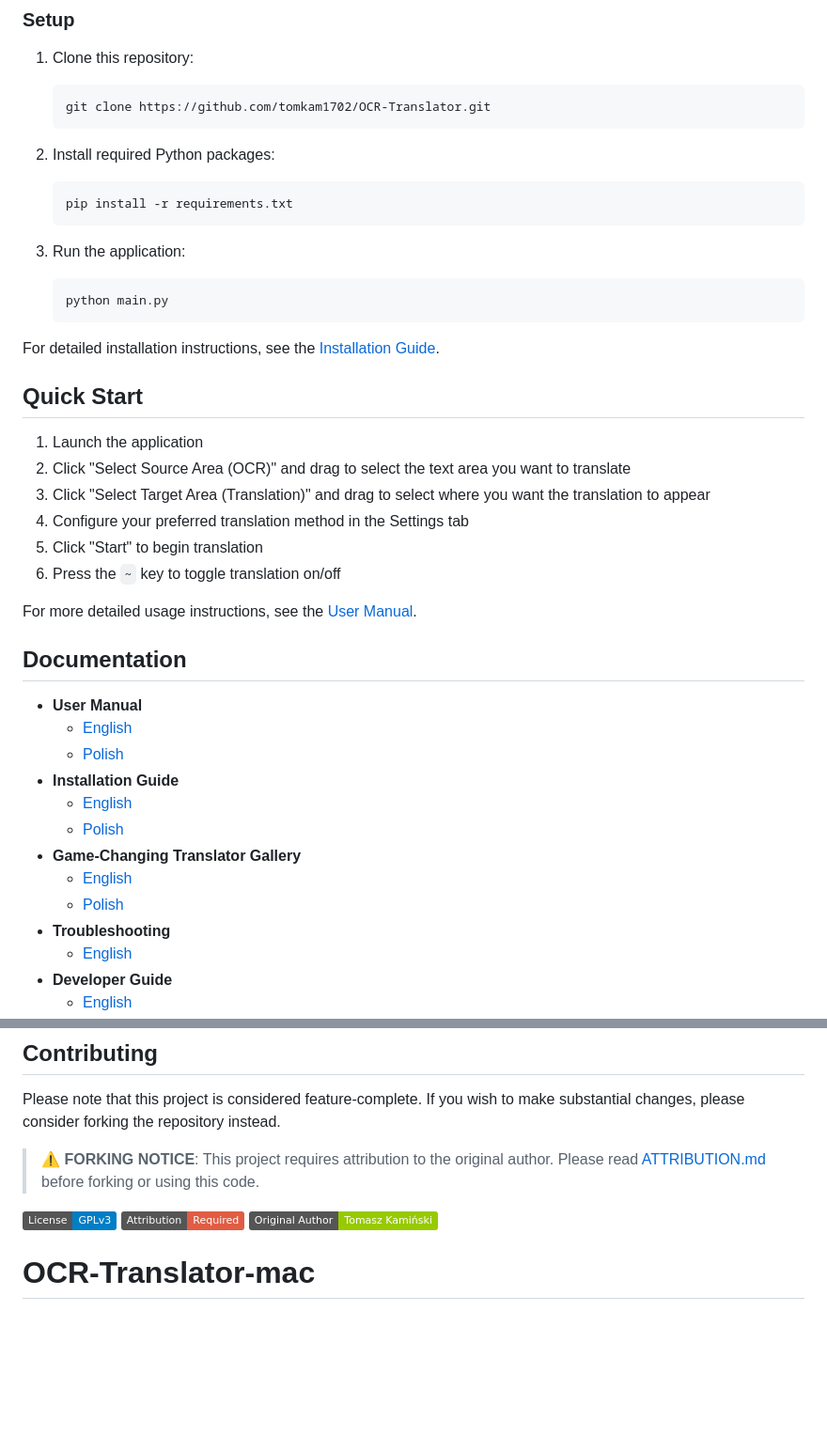
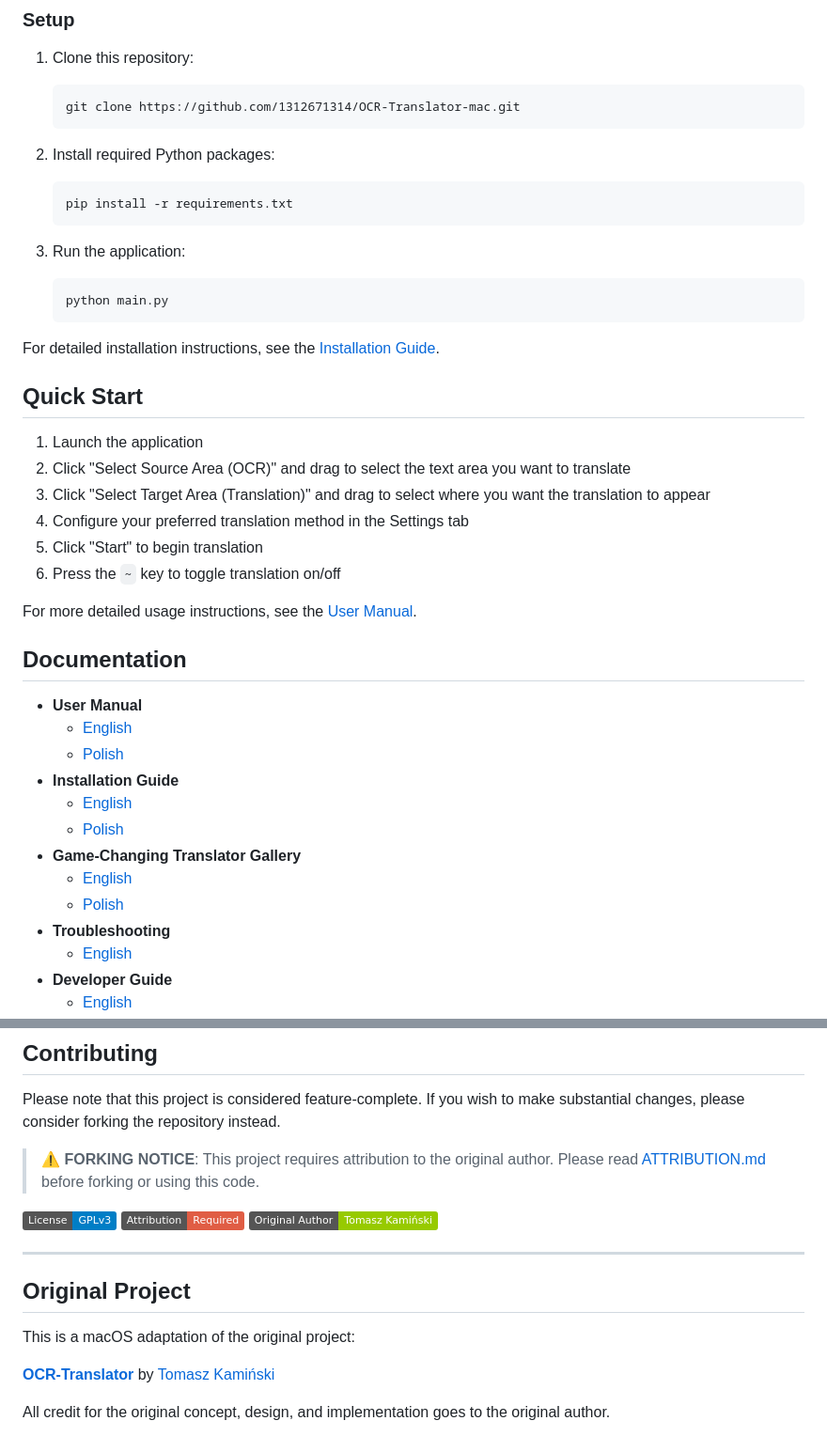
Before and after one commit to 1312671314/OCR-Translator-mac, a Markdown page: README.md, 2 parts joined by grey strips. Shown at 94% size. Drawn GitHub-style; badges without logos; blank space fills up the shorter version.

````diff
--- a/README.md
+++ b/README.md
@@ -222,7 +222,7 @@ The compiled versions include everything you need - no Python installation requi
 
 1. Clone this repository:
    ```
-   git clone https://github.com/tomkam1702/OCR-Translator.git
+   git clone https://github.com/1312671314/OCR-Translator-mac.git
    ```
 
 2. Install required Python packages:
@@ -297,4 +297,13 @@ Please note that this project is considered feature-complete. If you wish to mak
 [![License: GPL v3](https://img.shields.io/badge/License-GPLv3-blue.svg)](https://www.gnu.org/licenses/gpl-3.0)
 [![Attribution Required](https://img.shields.io/badge/Attribution-Required-red.svg)](ATTRIBUTION.md)
 [![Original Author](https://img.shields.io/badge/Original%20Author-Tomasz%20Kamiński-green.svg)](https://github.com/tomkam1702)
-# OCR-Translator-mac
+
+---
+
+## Original Project
+
+This is a macOS adaptation of the original project:
+
+**[OCR-Translator](https://github.com/tomkam1702/OCR-Translator)** by [Tomasz Kamiński](https://github.com/tomkam1702)
+
+All credit for the original concept, design, and implementation goes to the original author.
````
Also changed, not shown: other parts of README.md (+16 -16 lines), README_macOS.md (+17 -1 lines).
